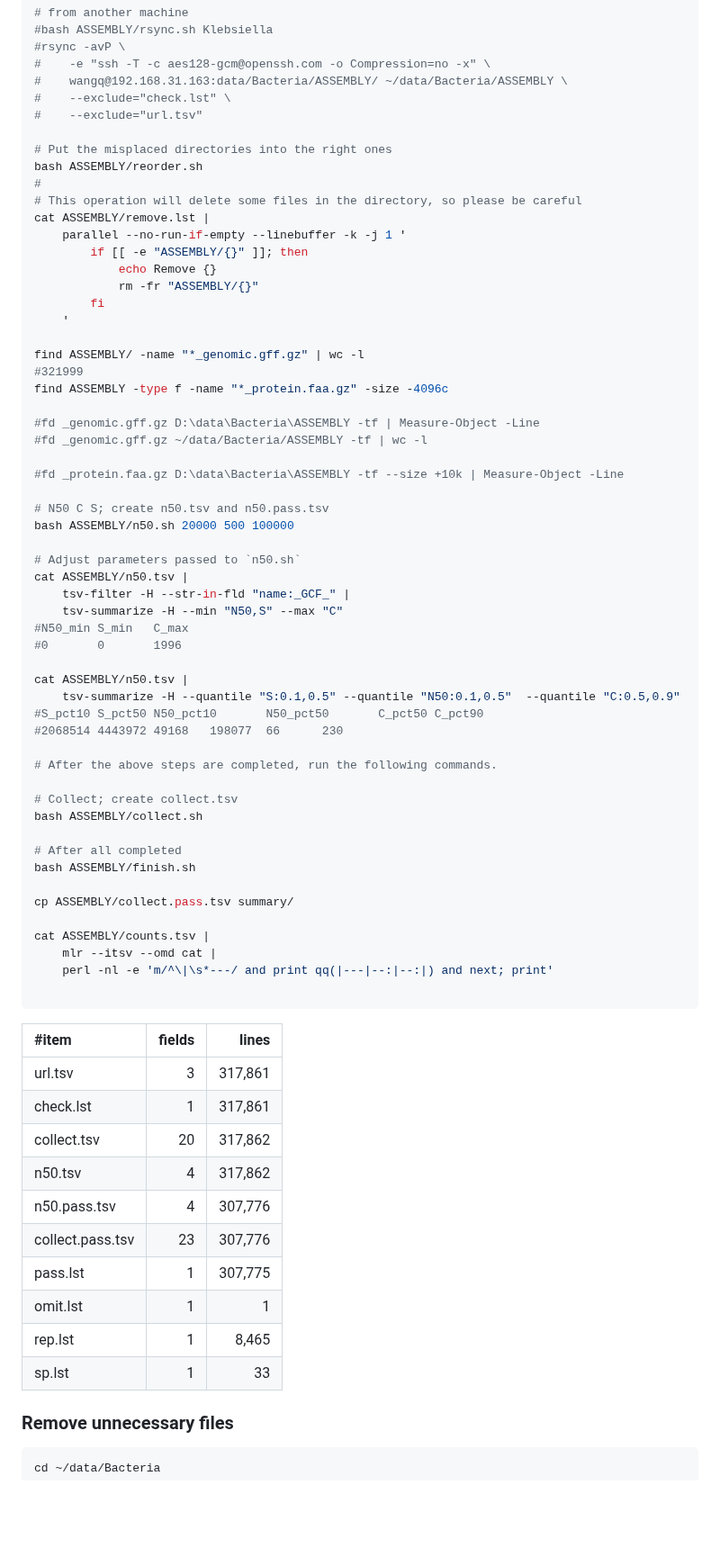
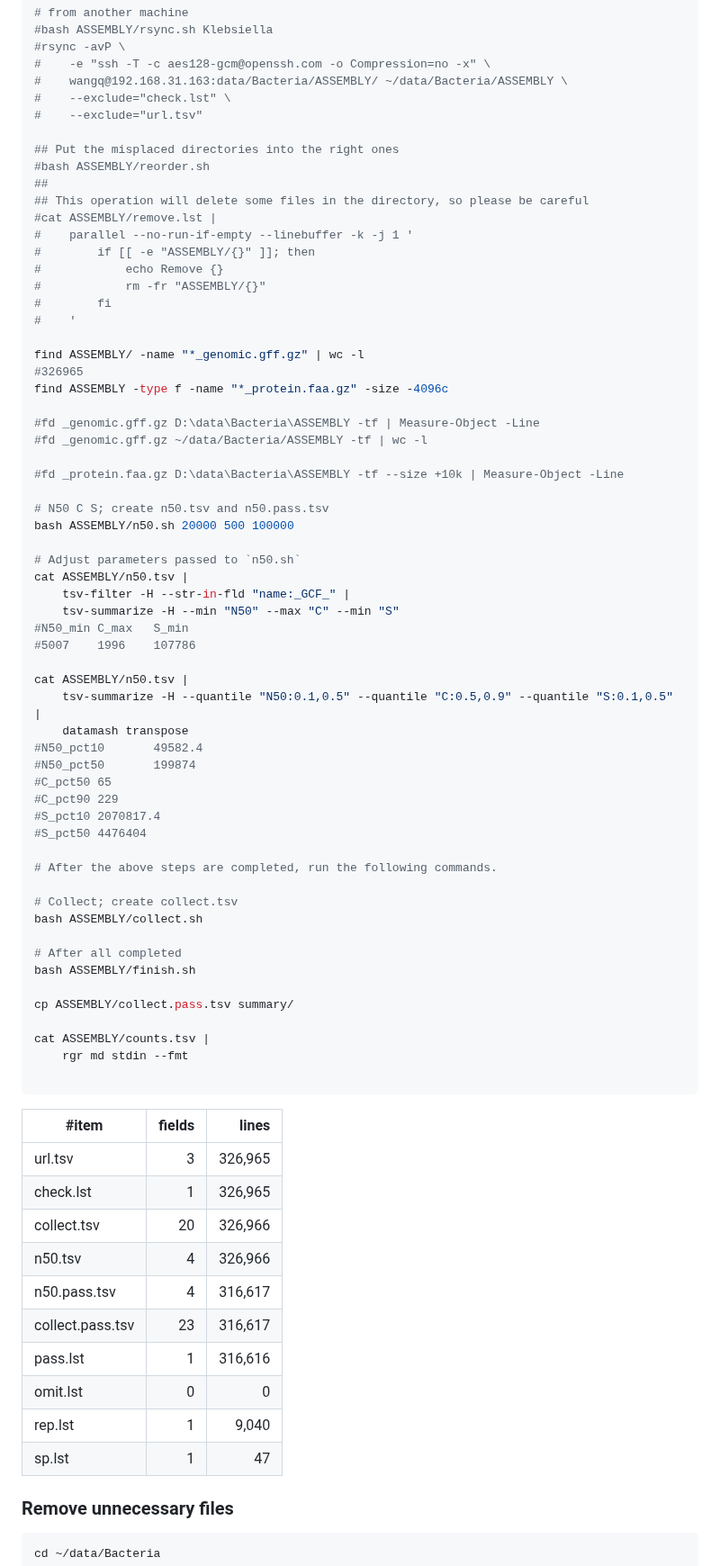
Before and after one commit to wang-q/genomes, a Markdown page: Bacteria.md, the part around one of its changes. Shown at 90% size. Drawn GitHub-style; blank space fills up the shorter version.

````diff
--- a/Bacteria.md
+++ b/Bacteria.md
@@ -596,20 +598,20 @@ bash ASSEMBLY/check.sh
 #    --exclude="check.lst" \
 #    --exclude="url.tsv"
 
-# Put the misplaced directories into the right ones
-bash ASSEMBLY/reorder.sh
-#
-# This operation will delete some files in the directory, so please be careful
-cat ASSEMBLY/remove.lst |
-    parallel --no-run-if-empty --linebuffer -k -j 1 '
-        if [[ -e "ASSEMBLY/{}" ]]; then
-            echo Remove {}
-            rm -fr "ASSEMBLY/{}"
-        fi
-    '
+## Put the misplaced directories into the right ones
+#bash ASSEMBLY/reorder.sh
+##
+## This operation will delete some files in the directory, so please be careful
+#cat ASSEMBLY/remove.lst |
+#    parallel --no-run-if-empty --linebuffer -k -j 1 '
+#        if [[ -e "ASSEMBLY/{}" ]]; then
+#            echo Remove {}
+#            rm -fr "ASSEMBLY/{}"
+#        fi
+#    '
 
 find ASSEMBLY/ -name "*_genomic.gff.gz" | wc -l
-#321999
+#326965
 find ASSEMBLY -type f -name "*_protein.faa.gz" -size -4096c
 
 #fd _genomic.gff.gz D:\data\Bacteria\ASSEMBLY -tf | Measure-Object -Line
@@ -623,14 +625,19 @@ bash ASSEMBLY/n50.sh 20000 500 100000
 # Adjust parameters passed to `n50.sh`
 cat ASSEMBLY/n50.tsv |
     tsv-filter -H --str-in-fld "name:_GCF_" |
-    tsv-summarize -H --min "N50,S" --max "C"
-#N50_min S_min   C_max
-#0       0       1996
+    tsv-summarize -H --min "N50" --max "C" --min "S"
+#N50_min C_max   S_min
+#5007    1996    107786
 
 cat ASSEMBLY/n50.tsv |
-    tsv-summarize -H --quantile "S:0.1,0.5" --quantile "N50:0.1,0.5"  --quantile "C:0.5,0.9"
-#S_pct10 S_pct50 N50_pct10       N50_pct50       C_pct50 C_pct90
-#2068514 4443972 49168   198077  66      230
+    tsv-summarize -H --quantile "N50:0.1,0.5" --quantile "C:0.5,0.9" --quantile "S:0.1,0.5" |
+    datamash transpose
+#N50_pct10       49582.4
+#N50_pct50       199874
+#C_pct50 65
+#C_pct90 229
+#S_pct10 2070817.4
+#S_pct50 4476404
 
 # After the above steps are completed, run the following commands.
 
@@ -643,23 +650,22 @@ bash ASSEMBLY/finish.sh
 cp ASSEMBLY/collect.pass.tsv summary/
 
 cat ASSEMBLY/counts.tsv |
-    mlr --itsv --omd cat |
-    perl -nl -e 'm/^\|\s*---/ and print qq(|---|--:|--:|) and next; print'
+    rgr md stdin --fmt
 
 ```
 
 | #item            | fields |   lines |
-|:-----------------|-------:|--------:|
-| url.tsv          |      3 | 317,861 |
-| check.lst        |      1 | 317,861 |
-| collect.tsv      |     20 | 317,862 |
-| n50.tsv          |      4 | 317,862 |
-| n50.pass.tsv     |      4 | 307,776 |
-| collect.pass.tsv |     23 | 307,776 |
-| pass.lst         |      1 | 307,775 |
-| omit.lst         |      1 |       1 |
-| rep.lst          |      1 |   8,465 |
-| sp.lst           |      1 |      33 |
+|------------------|-------:|--------:|
+| url.tsv          |      3 | 326,965 |
+| check.lst        |      1 | 326,965 |
+| collect.tsv      |     20 | 326,966 |
+| n50.tsv          |      4 | 326,966 |
+| n50.pass.tsv     |      4 | 316,617 |
+| collect.pass.tsv |     23 | 316,617 |
+| pass.lst         |      1 | 316,616 |
+| omit.lst         |      0 |       0 |
+| rep.lst          |      1 |   9,040 |
+| sp.lst           |      1 |      47 |
 
 ### Remove unnecessary files
 
````
Also changed, not shown: other parts of Bacteria.md (+248 -143 lines), groups/Archaea.md (+1 -1 lines).
